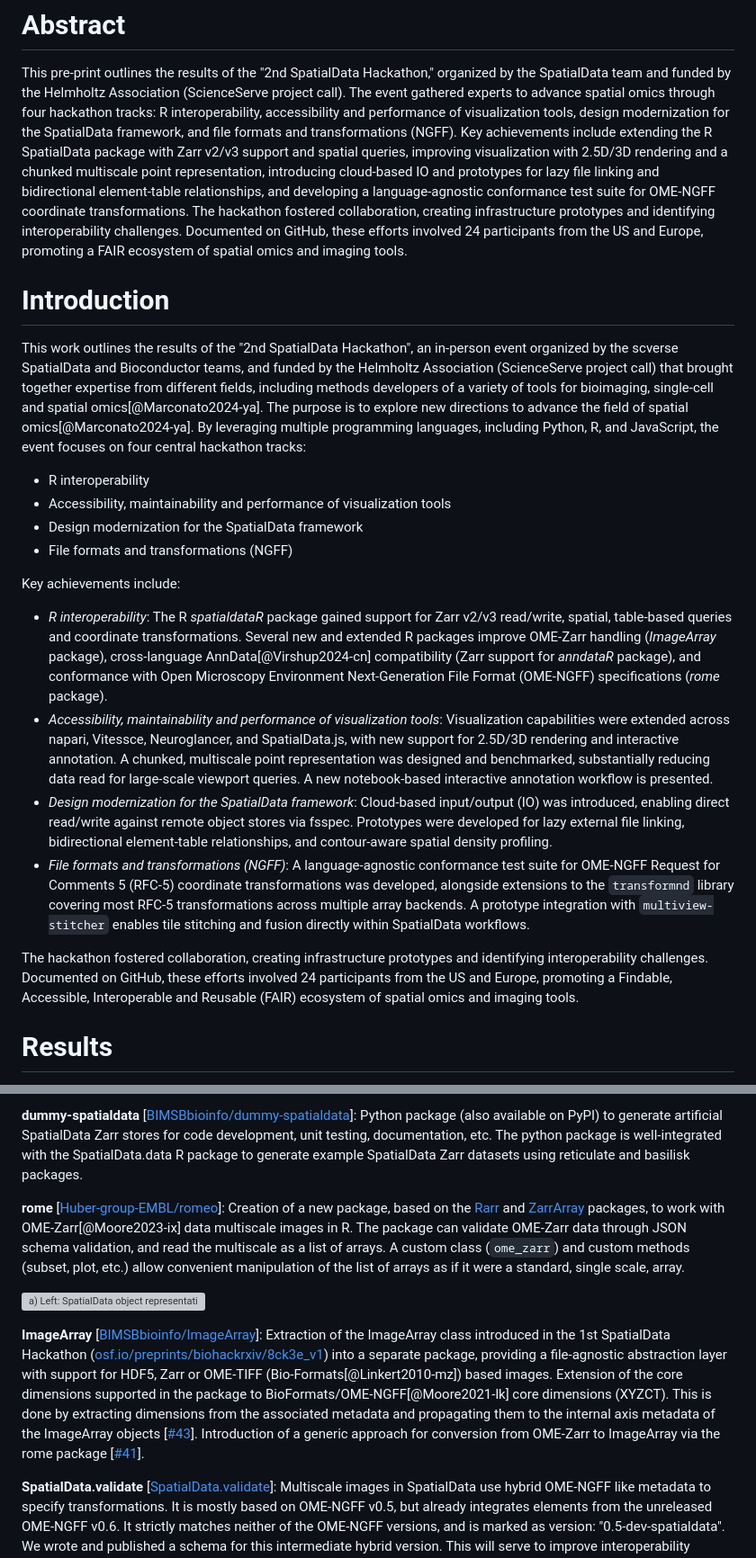
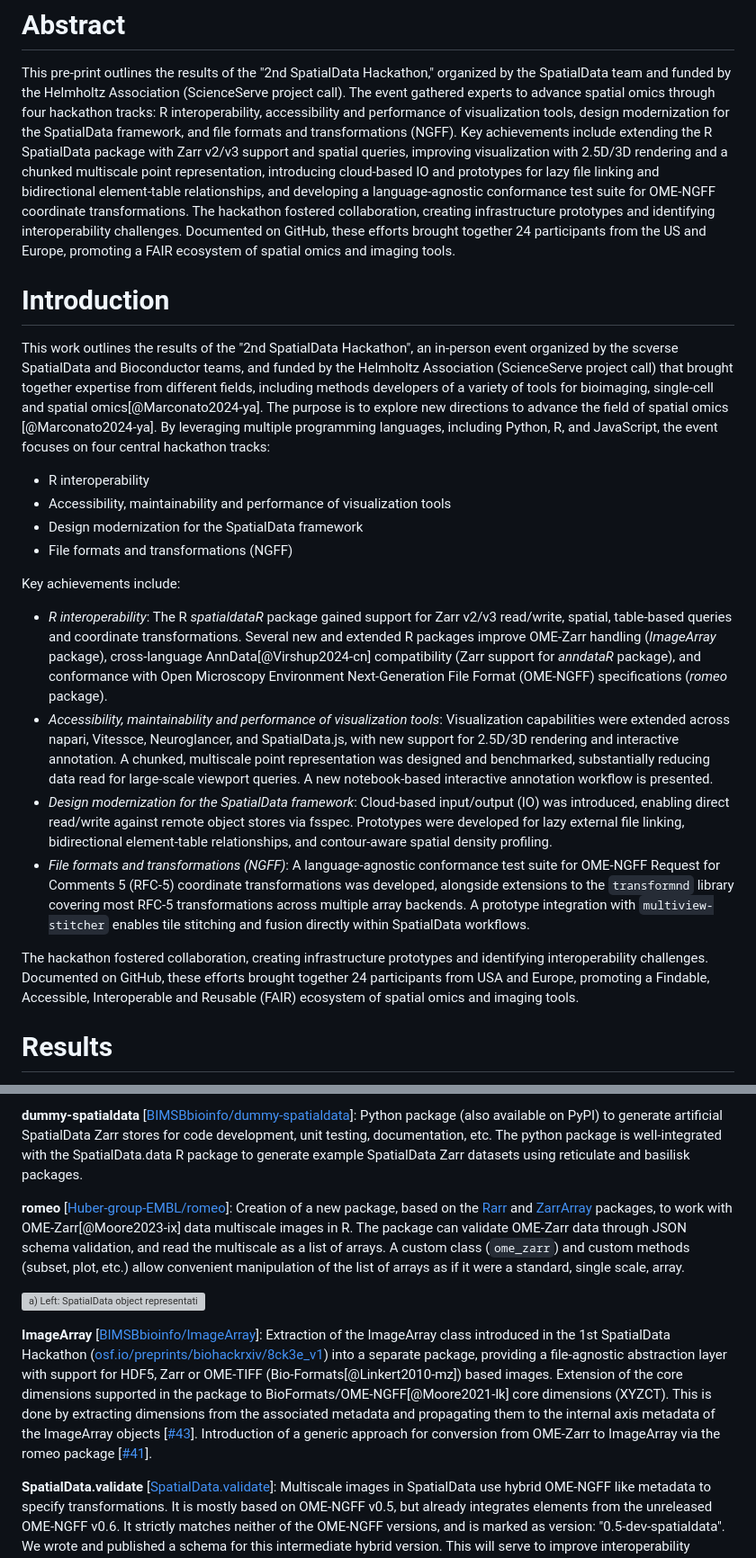
Before and after one commit to scverse/2026_04_hackathon_padua, a Markdown page: BioHackArxiv/paper.md, 2 parts joined by grey strips. Shown at 90% size. GitHub-like rendering; grey boxes are pictures that could not be loaded.

Commit message:
fix more typos

```diff
--- a/BioHackArxiv/paper.md
+++ b/BioHackArxiv/paper.md
@@ -148,11 +148,11 @@ for more detailed citations for text mining e.g. [@uses_method_in:marconato_spat
 # Abstract
 
 This pre-print outlines the results of the "2nd SpatialData Hackathon," organized by the SpatialData team and funded by the Helmholtz Association (ScienceServe project call). The event gathered experts to advance spatial omics through four hackathon tracks: R interoperability, accessibility and performance of visualization tools, design modernization for the SpatialData framework, and file formats and transformations (NGFF).
-Key achievements include extending the R SpatialData package with Zarr v2/v3 support and spatial queries, improving visualization with 2.5D/3D rendering and a chunked multiscale point representation, introducing cloud-based IO and prototypes for lazy file linking and bidirectional element-table relationships, and developing a language-agnostic conformance test suite for OME-NGFF coordinate transformations. The hackathon fostered collaboration, creating infrastructure prototypes and identifying interoperability challenges. Documented on GitHub, these efforts involved 24 participants from the US and Europe, promoting a FAIR ecosystem of spatial omics and imaging tools.
+Key achievements include extending the R SpatialData package with Zarr v2/v3 support and spatial queries, improving visualization with 2.5D/3D rendering and a chunked multiscale point representation, introducing cloud-based IO and prototypes for lazy file linking and bidirectional element-table relationships, and developing a language-agnostic conformance test suite for OME-NGFF coordinate transformations. The hackathon fostered collaboration, creating infrastructure prototypes and identifying interoperability challenges. Documented on GitHub, these efforts brought together 24 participants from the US and Europe, promoting a FAIR ecosystem of spatial omics and imaging tools.
 
 # Introduction
 
-This work outlines the results of the "2nd SpatialData Hackathon", an in-person event organized by the scverse SpatialData and Bioconductor teams, and funded by the Helmholtz Association (ScienceServe project call) that brought together expertise from different fields, including methods developers of a variety of tools for bioimaging, single-cell and spatial omics[@Marconato2024-ya]. The purpose is to explore new directions to advance the field of spatial omics[@Marconato2024-ya]. By leveraging multiple programming languages, including Python, R, and JavaScript, the event focuses on four central hackathon tracks:
+This work outlines the results of the "2nd SpatialData Hackathon", an in-person event organized by the scverse SpatialData and Bioconductor teams, and funded by the Helmholtz Association (ScienceServe project call) that brought together expertise from different fields, including methods developers of a variety of tools for bioimaging, single-cell and spatial omics[@Marconato2024-ya]. The purpose is to explore new directions to advance the field of spatial omics [@Marconato2024-ya]. By leveraging multiple programming languages, including Python, R, and JavaScript, the event focuses on four central hackathon tracks:
 
 * R interoperability
 * Accessibility, maintainability and performance of visualization tools
@@ -161,12 +161,12 @@ This work outlines the results of the "2nd SpatialData Hackathon", an in-person
 
 Key achievements include:
 
-* *R interoperability*: The R *spatialdataR* package gained support for Zarr v2/v3 read/write, spatial, table-based queries and coordinate transformations. Several new and extended R packages improve OME-Zarr handling (*ImageArray* package), cross-language AnnData[@Virshup2024-cn] compatibility (Zarr support for *anndataR* package), and conformance with Open Microscopy Environment Next-Generation File Format (OME-NGFF) specifications (*rome* package).
+* *R interoperability*: The R *spatialdataR* package gained support for Zarr v2/v3 read/write, spatial, table-based queries and coordinate transformations. Several new and extended R packages improve OME-Zarr handling (*ImageArray* package), cross-language AnnData[@Virshup2024-cn] compatibility (Zarr support for *anndataR* package), and conformance with Open Microscopy Environment Next-Generation File Format (OME-NGFF) specifications (*romeo* package).
 * *Accessibility, maintainability and performance of visualization tools*: Visualization capabilities were extended across napari, Vitessce, Neuroglancer, and SpatialData.js, with new support for 2.5D/3D rendering and interactive annotation. A chunked, multiscale point representation was designed and benchmarked, substantially reducing data read for large-scale viewport queries. A new notebook-based interactive annotation workflow is presented.
 * *Design modernization for the SpatialData framework*: Cloud-based input/output (IO) was introduced, enabling direct read/write against remote object stores via fsspec. Prototypes were developed for lazy external file linking, bidirectional element-table relationships, and contour-aware spatial density profiling.
 * *File formats and transformations (NGFF)*: A language-agnostic conformance test suite for OME-NGFF Request for Comments 5 (RFC-5) coordinate transformations was developed, alongside extensions to the `transformnd` library covering most RFC-5 transformations across multiple array backends. A prototype integration with `multiview-stitcher` enables tile stitching and fusion directly within SpatialData workflows.
 
-The hackathon fostered collaboration, creating infrastructure prototypes and identifying interoperability challenges. Documented on GitHub, these efforts involved 24 participants from the US and Europe, promoting a Findable, Accessible, Interoperable and Reusable (FAIR) ecosystem of spatial omics and imaging tools.
+The hackathon fostered collaboration, creating infrastructure prototypes and identifying interoperability challenges. Documented on GitHub, these efforts brought together 24 participants from USA and Europe, promoting a Findable, Accessible, Interoperable and Reusable (FAIR) ecosystem of spatial omics and imaging tools.
 
 # Results
 
@@ -182,11 +182,11 @@ This track introduced numerous utilities to the existing Bioconductor packages t
 
 **dummy-spatialdata** \[[BIMSBbioinfo/dummy-spatialdata](https://github.com/BIMSBbioinfo/dummy-spatialdata)\]: Python package (also available on PyPI) to generate artificial SpatialData Zarr stores for code development, unit testing, documentation, etc. The python package is well-integrated with the SpatialData.data R package to generate example SpatialData Zarr datasets using reticulate and basilisk packages.
 
-**rome** \[[Huber-group-EMBL/romeo](https://github.com/Huber-group-EMBL/romeo)\]: Creation of a new package, based on the [Rarr](https://www.bioconductor.org/packages/release/bioc/html/Rarr.html) and [ZarrArray](https://bioconductor.org/packages/devel/bioc/html/ZarrArray.html) packages, to work with OME-Zarr[@Moore2023-ix] data multiscale images in R. The package can validate OME-Zarr data through JSON schema validation, and read the multiscale as a list of arrays. A custom class (`ome_zarr`) and custom methods (subset, plot, etc.) allow convenient manipulation of the list of arrays as if it were a standard, single scale, array.
+**romeo** \[[Huber-group-EMBL/romeo](https://github.com/Huber-group-EMBL/romeo)\]: Creation of a new package, based on the [Rarr](https://www.bioconductor.org/packages/release/bioc/html/Rarr.html) and [ZarrArray](https://bioconductor.org/packages/devel/bioc/html/ZarrArray.html) packages, to work with OME-Zarr[@Moore2023-ix] data multiscale images in R. The package can validate OME-Zarr data through JSON schema validation, and read the multiscale as a list of arrays. A custom class (`ome_zarr`) and custom methods (subset, plot, etc.) allow convenient manipulation of the list of arrays as if it were a standard, single scale, array.
 
-![**a)** Left: SpatialData object representation in R. Middle: Spatial plot of cell centroids from Xenium breast cancer tissue section [@Janesick2023-fx] colored by cell type assignment; black = bounding box query. Right: Image cropped to bounding box, including transcripts falling within another bounding box query, colored by in nucleus (pink) or not (hidden). The full-resolution image is ~25x35k pixels, and there are ~42M molecules; the visualization takes about 3 seconds, realizing only a small low-resolution array and a few thousand points into memory. **b)** Schematic of the anndataR roundtrip testing approach. An AnnData creating a specific element to test is generated in Python and saved to disk. This file is then re-read in R and saved to a new file. In the final step, the R output is read by Python and compared to the Python output. The reverse process where data is generated in R is also tested. **c)** Output of the `plot.ome_zarr()` method in the rome R package. The top image applied a Z-stack operation to merge all channels and the bottom image shows all channels within separate panels. Image from a Breast cancer imaging mass cytometry (IMC) dataset [@Ali2020-hg].](figs/1.png)
+![**a)** Left: SpatialData object representation in R. Middle: Spatial plot of cell centroids from Xenium breast cancer tissue section [@Janesick2023-fx] colored by cell type assignment; black = bounding box query. Right: Image cropped to bounding box, including transcripts falling within another bounding box query, colored by in nucleus (pink) or not (hidden). The full-resolution image is ~25x35k pixels, and there are ~42M molecules; the visualization takes about 3 seconds, realizing only a small low-resolution array and a few thousand points into memory. **b)** Schematic of the anndataR roundtrip testing approach. An AnnData creating a specific element to test is generated in Python and saved to disk. This file is then re-read in R and saved to a new file. In the final step, the R output is read by Python and compared to the Python output. The reverse process where data is generated in R is also tested. **c)** Output of the `plot.ome_zarr()` method in the romeo R package. The top image applied a Z-stack operation to merge all channels and the bottom image shows all channels within separate panels. Image from a Breast cancer imaging mass cytometry (IMC) dataset [@Ali2020-hg].](figs/1.png)
 
-**ImageArray** \[[BIMSBbioinfo/ImageArray](https://github.com/BIMSBbioinfo/ImageArray)\]: Extraction of the ImageArray class introduced in the 1st SpatialData Hackathon ([osf.io/preprints/biohackrxiv/8ck3e_v1](https://osf.io/preprints/biohackrxiv/8ck3e_v1)) into a separate package, providing a file-agnostic abstraction layer with support for HDF5, Zarr or OME-TIFF (Bio-Formats[@Linkert2010-mz]) based images. Extension of the core dimensions supported in the package to BioFormats/OME-NGFF[@Moore2021-lk] core dimensions (XYZCT). This is done by extracting dimensions from the associated metadata and propagating them to the internal axis metadata of the ImageArray objects \[[\#43](https://github.com/BIMSBbioinfo/ImageArray/pull/43)\]. Introduction of a generic approach for conversion from OME-Zarr to ImageArray via the rome package \[[\#41](https://github.com/BIMSBbioinfo/ImageArray/pull/41)\].
+**ImageArray** \[[BIMSBbioinfo/ImageArray](https://github.com/BIMSBbioinfo/ImageArray)\]: Extraction of the ImageArray class introduced in the 1st SpatialData Hackathon ([osf.io/preprints/biohackrxiv/8ck3e_v1](https://osf.io/preprints/biohackrxiv/8ck3e_v1)) into a separate package, providing a file-agnostic abstraction layer with support for HDF5, Zarr or OME-TIFF (Bio-Formats[@Linkert2010-mz]) based images. Extension of the core dimensions supported in the package to BioFormats/OME-NGFF[@Moore2021-lk] core dimensions (XYZCT). This is done by extracting dimensions from the associated metadata and propagating them to the internal axis metadata of the ImageArray objects \[[\#43](https://github.com/BIMSBbioinfo/ImageArray/pull/43)\]. Introduction of a generic approach for conversion from OME-Zarr to ImageArray via the romeo package \[[\#41](https://github.com/BIMSBbioinfo/ImageArray/pull/41)\].
 
 **SpatialData.validate** \[[SpatialData.validate](https://huber-group-embl.github.io/SpatialData.validate/)\]: Multiscale images in SpatialData use hybrid OME-NGFF like metadata to specify transformations. It is mostly based on OME-NGFF v0.5, but already integrates elements from the unreleased OME-NGFF v0.6. It strictly matches neither of the OME-NGFF versions, and is marked as version: "0.5-dev-spatialdata". We wrote and published a schema for this intermediate hybrid version. This will serve to improve interoperability between different implementations of SpatialData ([scverse/spatialdata](https://github.com/scverse/spatialdata), [HelenaLC/spatialdataR](https://github.com/HelenaLC/spatialdataR), [Taylor-CCB-Group/SpatialData.js](https://github.com/Taylor-CCB-Group/SpatialData.js)).
 
```
Also changed, not shown: other parts of BioHackArxiv/paper.md (+2 -2 lines).
